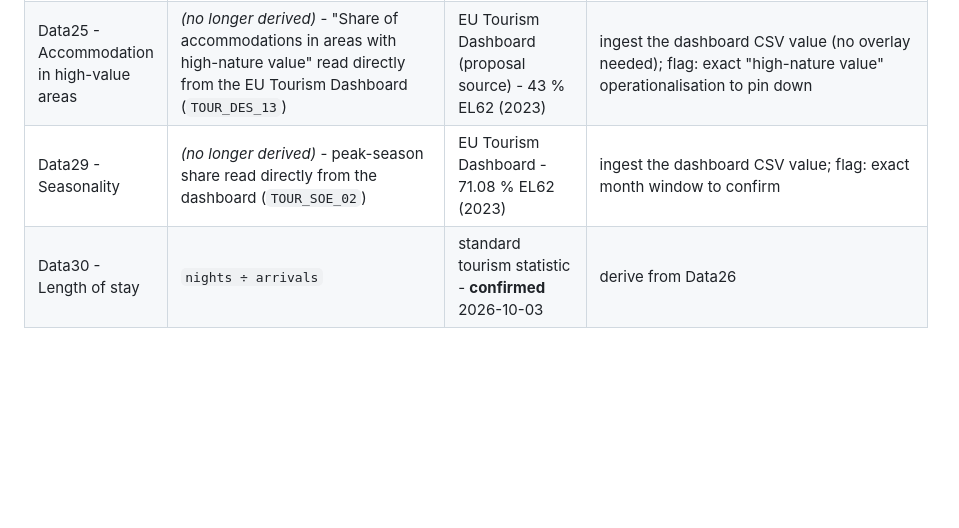
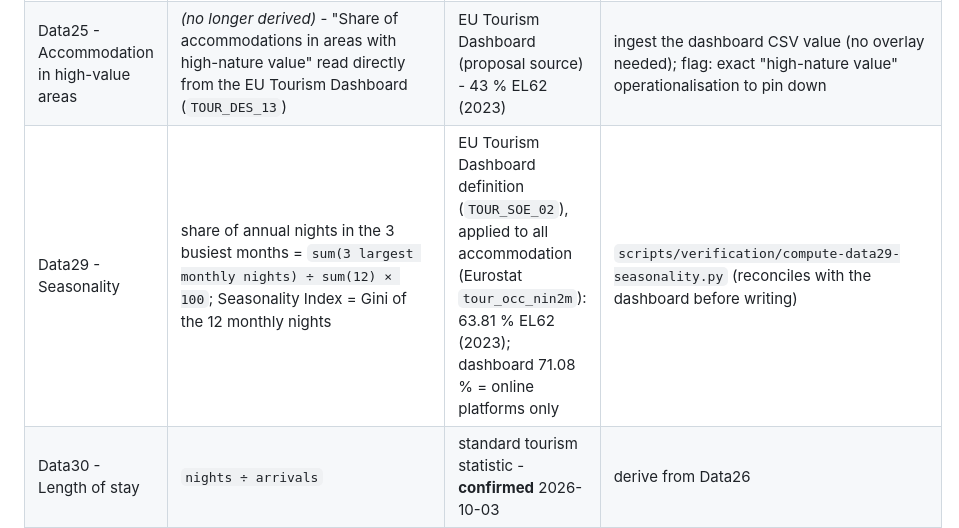
Before and after one commit to IonianDTwin/ioniandtwin-datalake, a Markdown page: indicators/derived-indicator-formulas.md, the part around the change. Drawn GitHub-style; blank space fills up the shorter version.

```diff
--- a/indicators/derived-indicator-formulas.md
+++ b/indicators/derived-indicator-formulas.md
@@ -25,7 +25,7 @@ supplies a different definition, we swap it (recorded in the internal decision l
 | Data22 - Tourist diversity (zones) | `1 − HHI` of NUTS3 nights shares | Herfindahl-Hirschman Index (standard concentration measure) - **adopted (provisional)** 2026-10-03 | `tour_occ_nin3` over EL621-EL624 → aggregate to NUTS2/EL62, emit one regional value |
 | Data24 - Protected land (%) | `area(union(Natura2000 Habitats ∪ Birds) ∩ EL62 land) ÷ area(EL62 land) × 100` | EEA Natura 2000 + Eurostat GISCO NUTS boundary (standard protected-area share) | `scripts/verification/compute-data24-protected-land.py` - clip to EL62 land polygon (terrestrial split), union, divide by EL62 area (EPSG:3035 equal-area) |
 | Data25 - Accommodation in high-value areas | *(no longer derived)* - "Share of accommodations in areas with high-nature value" read directly from the EU Tourism Dashboard (`TOUR_DES_13`) | EU Tourism Dashboard (proposal source) - 43 % EL62 (2023) | ingest the dashboard CSV value (no overlay needed); flag: exact "high-nature value" operationalisation to pin down |
-| Data29 - Seasonality | *(no longer derived)* - peak-season share read directly from the dashboard (`TOUR_SOE_02`) | EU Tourism Dashboard - 71.08 % EL62 (2023) | ingest the dashboard CSV value; flag: exact month window to confirm |
+| Data29 - Seasonality | share of annual nights in the 3 busiest months = `sum(3 largest monthly nights) ÷ sum(12) × 100`; Seasonality Index = Gini of the 12 monthly nights | EU Tourism Dashboard definition (`TOUR_SOE_02`), applied to all accommodation (Eurostat `tour_occ_nin2m`): 63.81 % EL62 (2023); dashboard 71.08 % = online platforms only | `scripts/verification/compute-data29-seasonality.py` (reconciles with the dashboard before writing) |
 | Data30 - Length of stay | `nights ÷ arrivals` | standard tourism statistic - **confirmed** 2026-10-03 | derive from Data26 |
 | Data32 - Dominant typology | `nace_r2` category with highest nights share | Eurostat NACE Rev. 2 - **adopted (provisional)** 2026-10-03 | already pulled; emits "hotels" (≈73 %) |
 | Tourism Pressure Index (composite) | `0.4·intensity_norm + 0.4·density_norm + 0.2·seasonality_norm` | prototype (proposal names it, no weights) | `scripts/verification/build_dashboard.py` (bounds: intensity /150,000, density /12,000) |
```
Also changed, not shown: sources/data-resources.md (+10 -5 lines).
